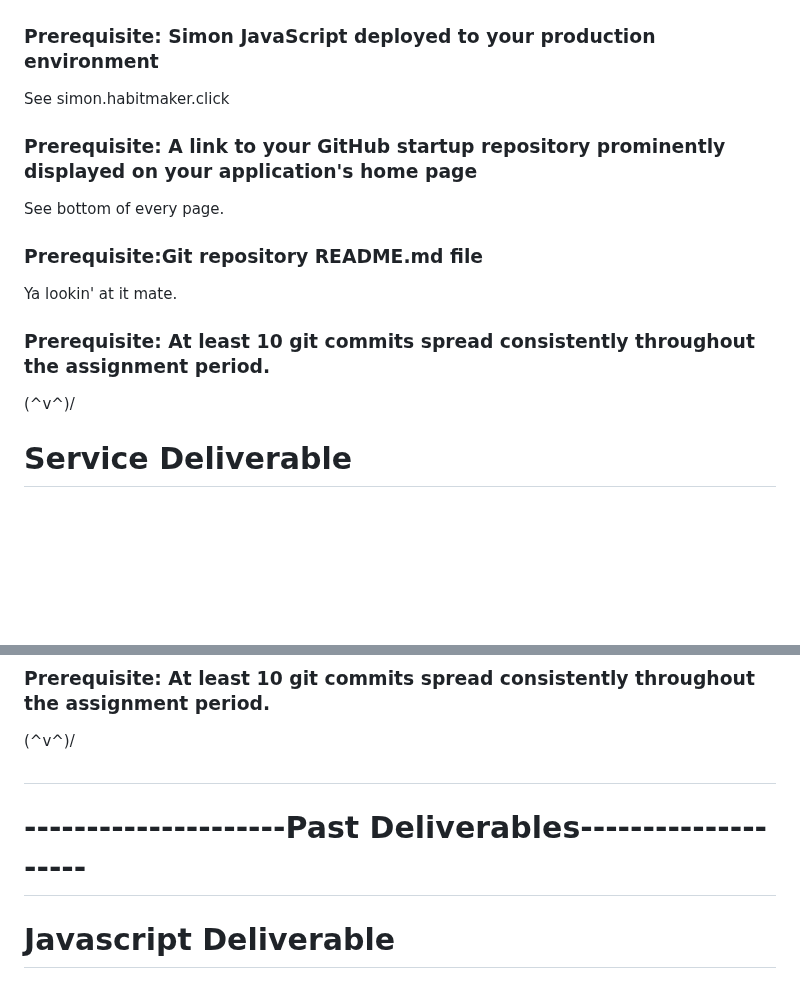
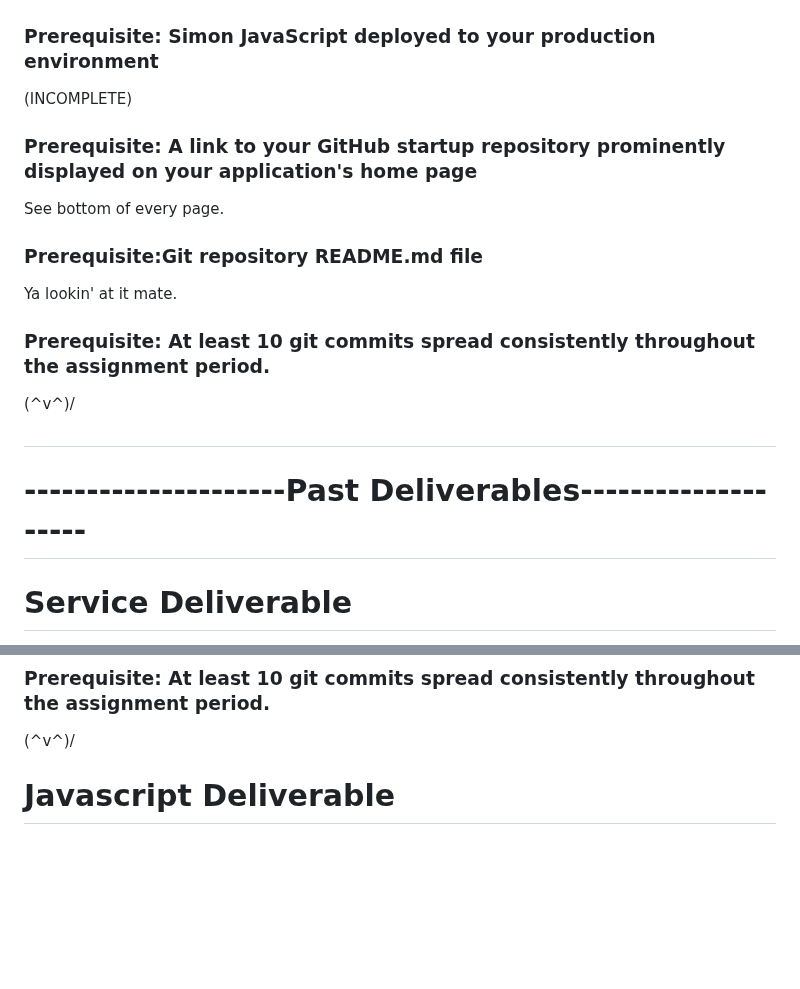
Before and after one commit to danewilhelm/startup, a Markdown page: README.md, 2 parts joined by grey strips. GitHub-like rendering; blank space fills up the shorter version.

```diff
--- a/README.md
+++ b/README.md
@@ -9,7 +9,7 @@ Application authentication and authorization
 
 ## Misc. Prerequisites
 ### Prerequisite: Simon JavaScript deployed to your production environment
-See simon.habitmaker.click
+(INCOMPLETE)
 
 ### Prerequisite: A link to your GitHub startup repository prominently displayed on your application's home page
 See bottom of every page.
@@ -19,6 +19,10 @@ Ya lookin' at it mate.
 
 ### Prerequisite: At least 10 git commits spread consistently throughout the assignment period.
 \(^v^)/
+
+
+#
+# ---------------------Past Deliverables--------------------
 
 
 # Service Deliverable
@@ -53,8 +57,8 @@ Ya lookin' at it mate.
 ### Prerequisite: At least 10 git commits spread consistently throughout the assignment period.
 \(^v^)/
 
-#
-# ---------------------Past Deliverables--------------------
+
+
 
 # Javascript Deliverable
 ## 20% JavaScript support for future login.
```
